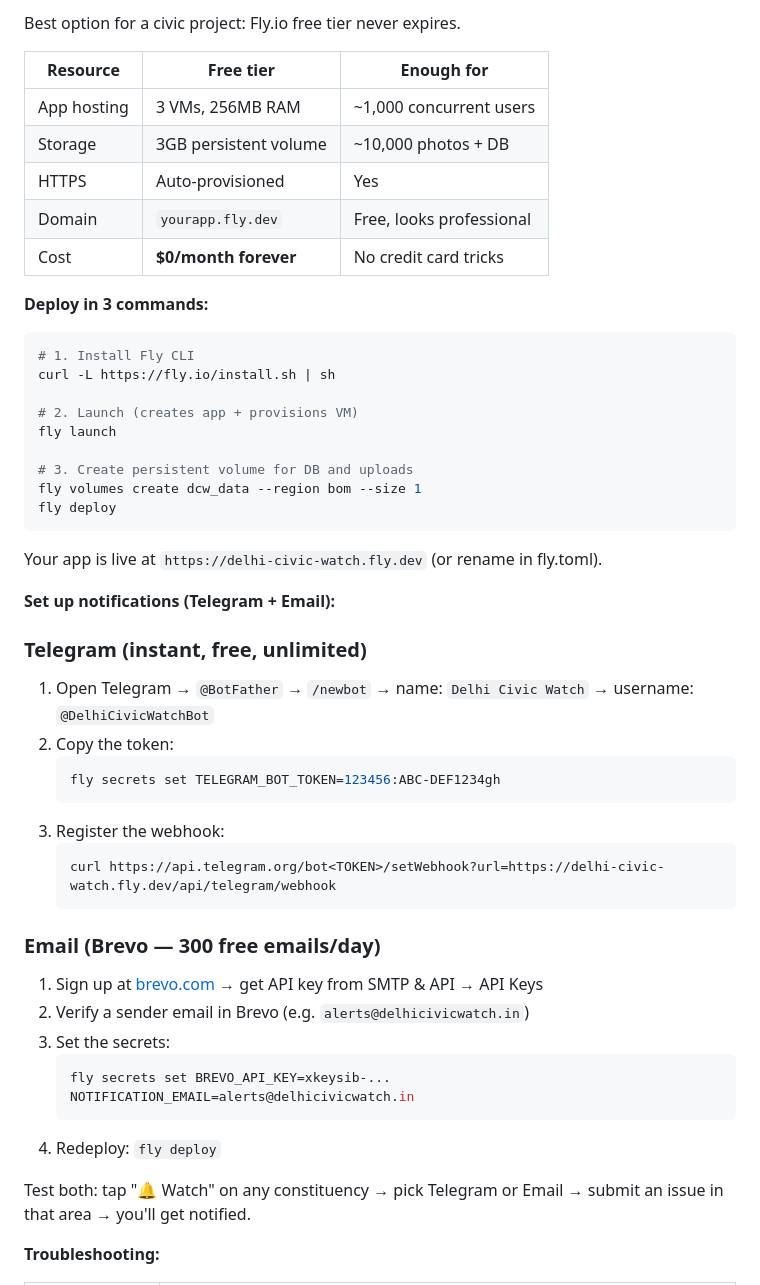
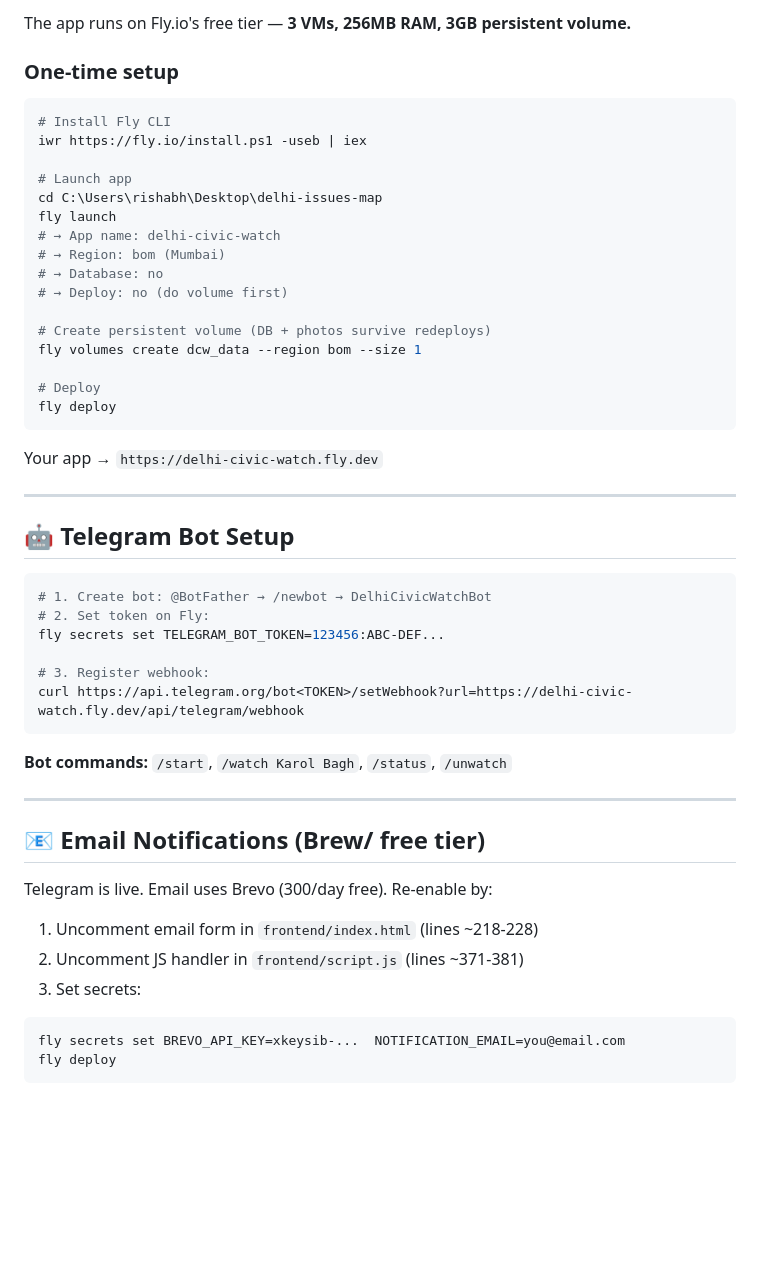
Before and after one commit to rishxbhhhh/DelhiCivicWatch, a Markdown page: README.md, the part around one of its changes. Rendered like a GitHub page; blank space fills up the shorter version.

````diff
--- a/README.md
+++ b/README.md
@@ -55,52 +55,55 @@ For phone access on same WiFi: use your PC's local IP (e.g., `http://192.168.x.x
 
-Best option for a civic project: Fly.io free tier never expires.
+The app runs on Fly.io's free tier — **3 VMs, 256MB RAM, 3GB persistent volume.**
 
-| Resource | Free tier | Enough for |
-|----------|-----------|------------|
-| App hosting | 3 VMs, 256MB RAM | ~1,000 concurrent users |
-| Storage | 3GB persistent volume | ~10,000 photos + DB |
-| HTTPS | Auto-provisioned | Yes |
-| Domain | `yourapp.fly.dev` | Free, looks professional |
-| Cost | **$0/month forever** | No credit card tricks |
+### One-time setup
 
-**Deploy in 3 commands:**
+```powershell
+# Install Fly CLI
+iwr https://fly.io/install.ps1 -useb | iex
 
-```bash
-# 1. Install Fly CLI
-curl -L https://fly.io/install.sh | sh
+# Launch app
+cd C:\Users\rishabh\Desktop\delhi-issues-map
+fly launch
+# → App name: delhi-civic-watch
+# → Region: bom (Mumbai)
+# → Database: no
+# → Deploy: no (do volume first)
 
-# 2. Launch (creates app + provisions VM)
-fly launch
+# Create persistent volume (DB + photos survive redeploys)
+fly volumes create dcw_data --region bom --size 1
 
-# 3. Create persistent volume for DB and uploads
-fly volumes create dcw_data --region bom --size 1
+# Deploy
 fly deploy
 ```
 
-Your app is live at `https://delhi-civic-watch.fly.dev` (or rename in fly.toml).
+Your app → `https://delhi-civic-watch.fly.dev`
 
-**Set up notifications (Telegram + Email):**
+---
 
-### Telegram (instant, free, unlimited)
-1. Open Telegram → `@BotFather` → `/newbot` → name: `Delhi Civic Watch` → username: `@DelhiCivicWatchBot`
-2. Copy the token:
-   ```powershell
-   fly secrets set TELEGRAM_BOT_TOKEN=123456:ABC-DEF1234gh
-   ```
-3. Register the webhook:
-   ```powershell
-   curl https://api.telegram.org/bot<TOKEN>/setWebhook?url=https://delhi-civic-watch.fly.dev/api/telegram/webhook
-   ```
+## 🤖 Telegram Bot Setup
 
-### Email (Brevo — 300 free emails/day)
-1. Sign up at [brevo.com](https://brevo.com) → get API key from SMTP & API → API Keys
-2. Verify a sender email in Brevo (e.g. `alerts@delhicivicwatch.in`)
-3. Set the secrets:
-   ```powershell
-   fly secrets set BREVO_API_KEY=xkeysib-...  NOTIFICATION_EMAIL=alerts@delhicivicwatch.in
-   ```
-4. Redeploy: `fly deploy`
+```powershell
+# 1. Create bot: @BotFather → /newbot → DelhiCivicWatchBot
+# 2. Set token on Fly:
+fly secrets set TELEGRAM_BOT_TOKEN=123456:ABC-DEF...
 
-Test both: tap "🔔 Watch" on any constituency → pick Telegram or Email → submit an issue in that area → you'll get notified.
+# 3. Register webhook:
+curl https://api.telegram.org/bot<TOKEN>/setWebhook?url=https://delhi-civic-watch.fly.dev/api/telegram/webhook
+```
 
-**Troubleshooting:**
+**Bot commands:** `/start`, `/watch Karol Bagh`, `/status`, `/unwatch`
+
+---
+
+## 📧 Email Notifications (Brew/ free tier)
+
+Telegram is live. Email uses Brevo (300/day free). Re-enable by:
+
+1. Uncomment email form in `frontend/index.html` (lines ~218-228)
+2. Uncomment JS handler in `frontend/script.js` (lines ~371-381)
+3. Set secrets:
+```powershell
+fly secrets set BREVO_API_KEY=xkeysib-...  NOTIFICATION_EMAIL=you@email.com
+fly deploy
+```
+
````
Also changed, not shown: other parts of README.md (+113 -137 lines).
